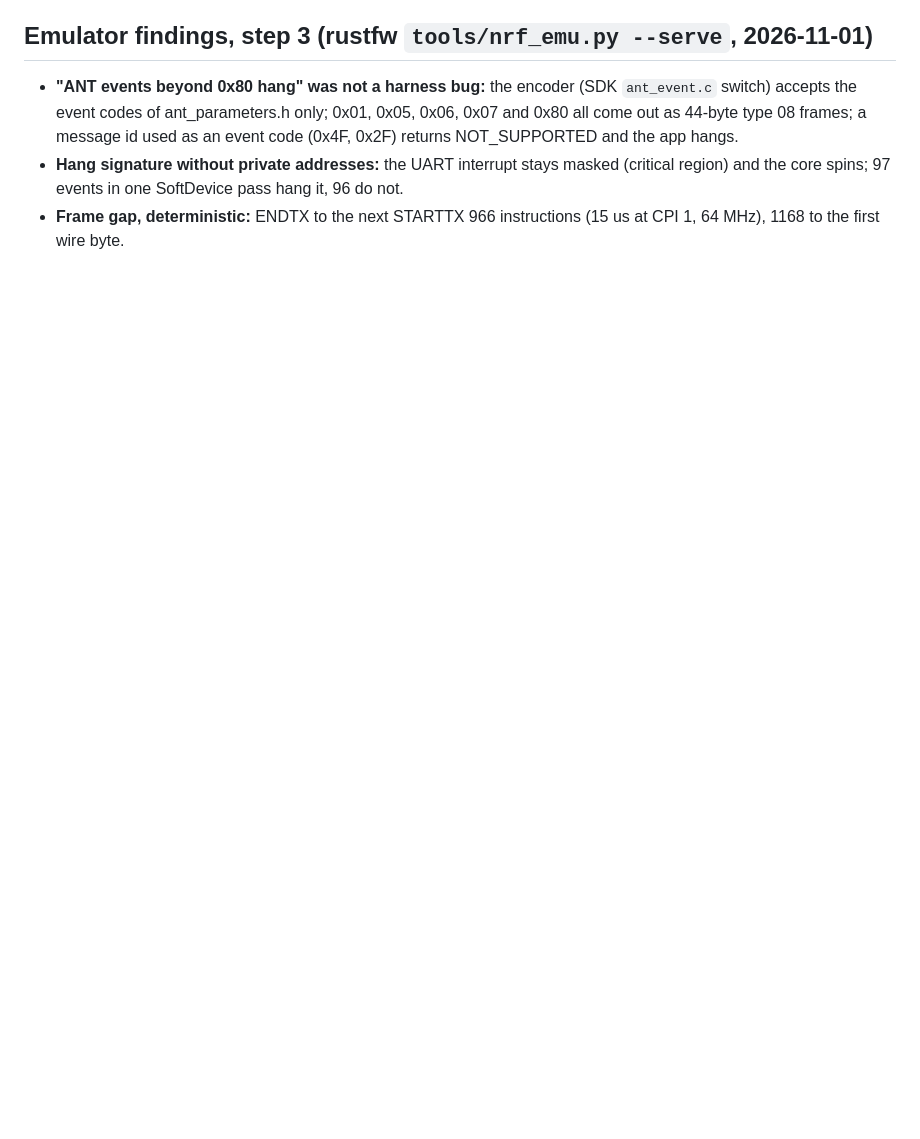
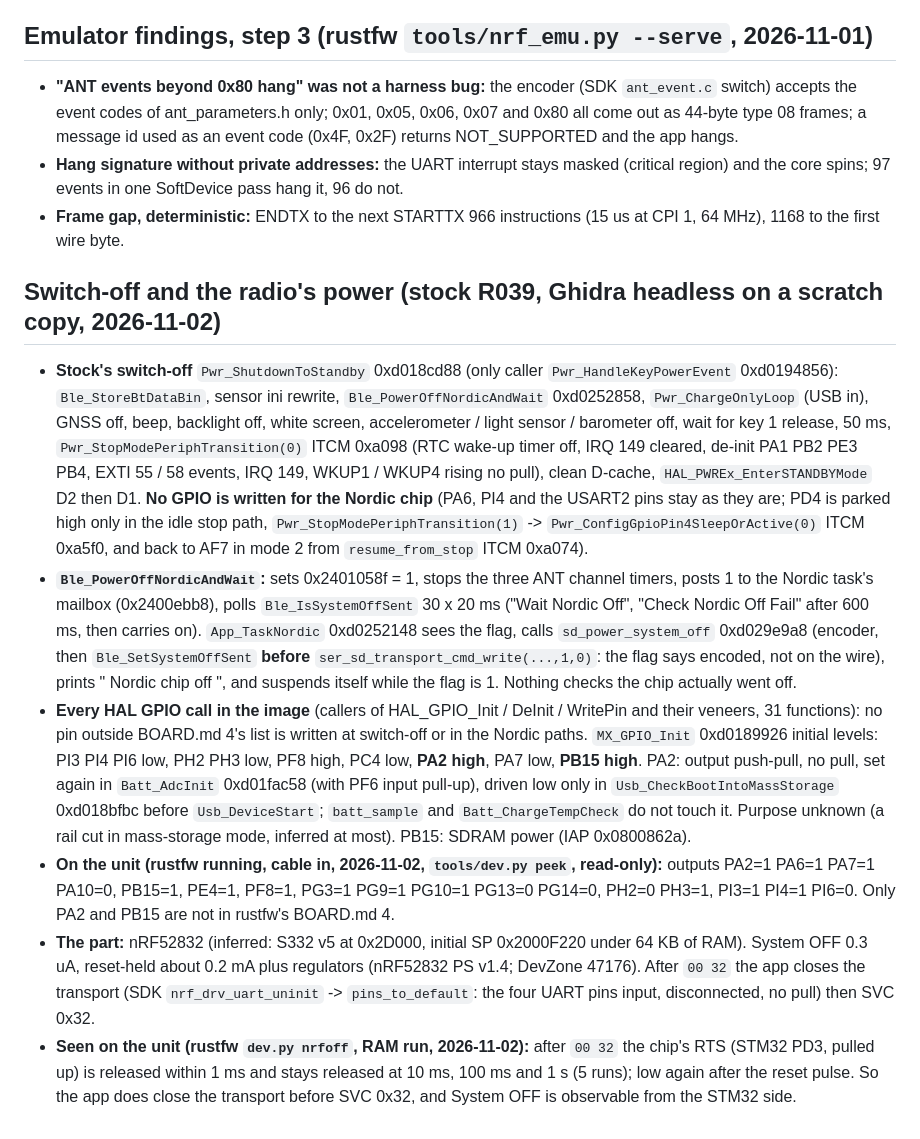
Before and after one commit to taladjidi/bryton-S510-mods, a Markdown page: ghidra/nordic-app.md, the part around the change. GitHub-like rendering; blank space fills up the shorter version.

Commit message:
nordic-app.md: stock's switch-off and the radio's power, unexplained output pins, System OFF seen on the unit
Co-Authored-By: Claude Opus 5.5 <noreply@anthropic.com>
Claude-Session: https://claude.ai/code/session_01DQqFVxi7i6ESPGEL6BKobg

```diff
--- a/ghidra/nordic-app.md
+++ b/ghidra/nordic-app.md
@@ -365,3 +365,34 @@ Run in Unicorn with SoftDevice stubs (rustfw docs/devloop.md). Observed, not rev
 - **"ANT events beyond 0x80 hang" was not a harness bug:** the encoder (SDK `ant_event.c` switch) accepts the event codes of ant_parameters.h only; 0x01, 0x05, 0x06, 0x07 and 0x80 all come out as 44-byte type 08 frames; a message id used as an event code (0x4F, 0x2F) returns NOT_SUPPORTED and the app hangs.
 - **Hang signature without private addresses:** the UART interrupt stays masked (critical region) and the core spins; 97 events in one SoftDevice pass hang it, 96 do not.
 - **Frame gap, deterministic:** ENDTX to the next STARTTX 966 instructions (15 us at CPI 1, 64 MHz), 1168 to the first wire byte.
+
+## Switch-off and the radio's power (stock R039, Ghidra headless on a scratch copy, 2026-11-02)
+
+- **Stock's switch-off** `Pwr_ShutdownToStandby` 0xd018cd88 (only caller `Pwr_HandleKeyPowerEvent` 0xd0194856):
+  `Ble_StoreBtDataBin`, sensor ini rewrite, `Ble_PowerOffNordicAndWait` 0xd0252858, `Pwr_ChargeOnlyLoop` (USB in), GNSS off,
+  beep, backlight off, white screen, accelerometer / light sensor / barometer off, wait for key 1 release, 50 ms,
+  `Pwr_StopModePeriphTransition(0)` ITCM 0xa098 (RTC wake-up timer off, IRQ 149 cleared, de-init PA1 PB2 PE3 PB4, EXTI
+  55 / 58 events, IRQ 149, WKUP1 / WKUP4 rising no pull), clean D-cache, `HAL_PWREx_EnterSTANDBYMode` D2 then D1.
+  **No GPIO is written for the Nordic chip** (PA6, PI4 and the USART2 pins stay as they are; PD4 is parked high only in
+  the idle stop path, `Pwr_StopModePeriphTransition(1)` -> `Pwr_ConfigGpioPin4SleepOrActive(0)` ITCM 0xa5f0, and back to AF7
+  in mode 2 from `resume_from_stop` ITCM 0xa074).
+- **`Ble_PowerOffNordicAndWait`:** sets 0x2401058f = 1, stops the three ANT channel timers, posts 1 to the Nordic task's
+  mailbox (0x2400ebb8), polls `Ble_IsSystemOffSent` 30 x 20 ms ("Wait Nordic Off", "Check Nordic Off Fail" after 600 ms,
+  then carries on). `App_TaskNordic` 0xd0252148 sees the flag, calls `sd_power_system_off` 0xd029e9a8 (encoder, then
+  `Ble_SetSystemOffSent` **before** `ser_sd_transport_cmd_write(...,1,0)`: the flag says encoded, not on the wire), prints
+  " Nordic chip off ", and suspends itself while the flag is 1. Nothing checks the chip actually went off.
+- **Every HAL GPIO call in the image** (callers of HAL_GPIO_Init / DeInit / WritePin and their veneers, 31 functions):
+  no pin outside BOARD.md 4's list is written at switch-off or in the Nordic paths. `MX_GPIO_Init` 0xd0189926 initial
+  levels: PI3 PI4 PI6 low, PH2 PH3 low, PF8 high, PC4 low, **PA2 high**, PA7 low, **PB15 high**. PA2: output push-pull,
+  no pull, set again in `Batt_AdcInit` 0xd01fac58 (with PF6 input pull-up), driven low only in
+  `Usb_CheckBootIntoMassStorage` 0xd018bfbc before `Usb_DeviceStart`; `batt_sample` and `Batt_ChargeTempCheck` do not
+  touch it. Purpose unknown (a rail cut in mass-storage mode, inferred at most). PB15: SDRAM power (IAP 0x0800862a).
+- **On the unit (rustfw running, cable in, 2026-11-02, `tools/dev.py peek`, read-only):** outputs PA2=1 PA6=1 PA7=1 PA10=0,
+  PB15=1, PE4=1, PF8=1, PG3=1 PG9=1 PG10=1 PG13=0 PG14=0, PH2=0 PH3=1, PI3=1 PI4=1 PI6=0. Only PA2 and PB15 are not in
+  rustfw's BOARD.md 4.
+- **The part:** nRF52832 (inferred: S332 v5 at 0x2D000, initial SP 0x2000F220 under 64 KB of RAM). System OFF 0.3 uA,
+  reset-held about 0.2 mA plus regulators (nRF52832 PS v1.4; DevZone 47176). After `00 32` the app closes the transport
+  (SDK `nrf_drv_uart_uninit` -> `pins_to_default`: the four UART pins input, disconnected, no pull) then SVC 0x32.
+- **Seen on the unit (rustfw `dev.py nrfoff`, RAM run, 2026-11-02):** after `00 32` the chip's RTS (STM32 PD3, pulled up)
+  is released within 1 ms and stays released at 10 ms, 100 ms and 1 s (5 runs); low again after the reset pulse. So the
+  app does close the transport before SVC 0x32, and System OFF is observable from the STM32 side.
```
